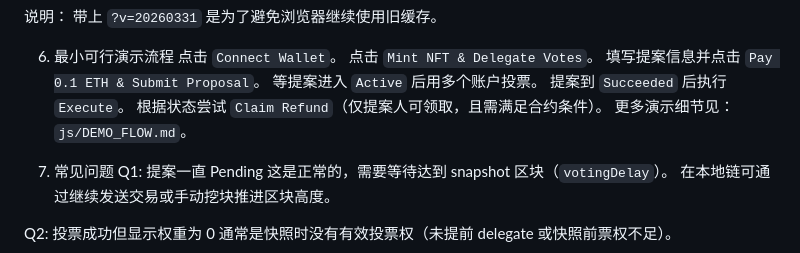
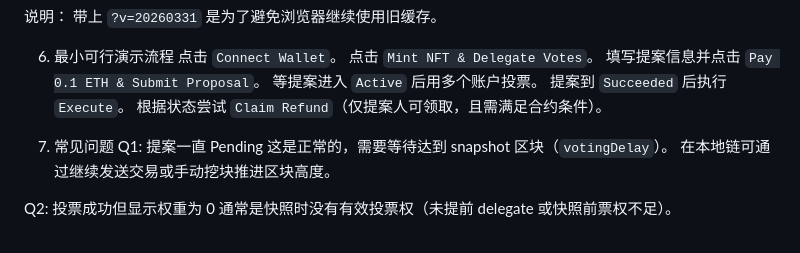
Before and after one commit to ShengShuYan/InnovateDAO, a Markdown page: README.md, the part around the change. Rendered like a GitHub page.

```diff
--- a/README.md
+++ b/README.md
@@ -58,7 +58,7 @@ Currency Symbol: ETH
 等提案进入 `Active` 后用多个账户投票。
 提案到 `Succeeded` 后执行 `Execute`。
 根据状态尝试 `Claim Refund`（仅提案人可领取，且需满足合约条件）。
-更多演示细节见：`js/DEMO_FLOW.md`。
+
 
 7. 常见问题
 Q1: 提案一直 Pending
```
